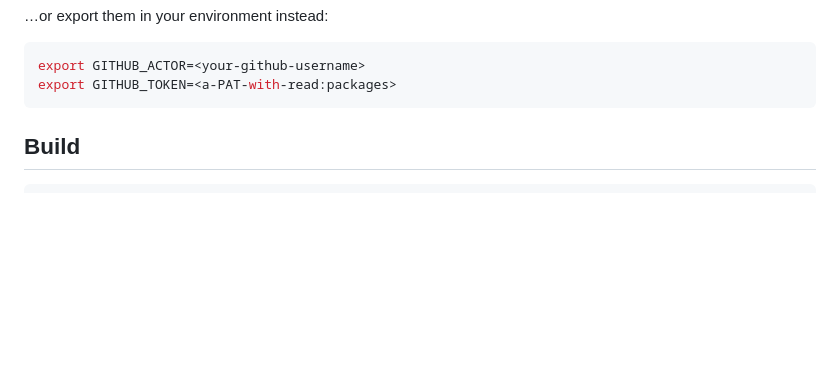
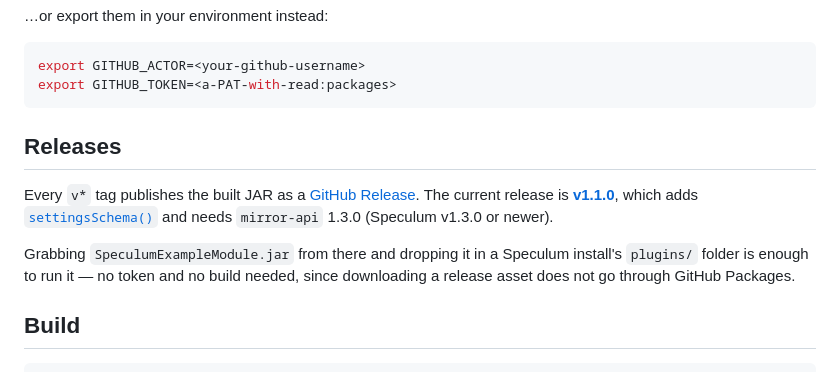
Before and after one commit to pierrejochem/SpeculumExampleModule, a Markdown page: README.md, the part around the change. Rendered like a GitHub page; blank space fills up the shorter version.

Commit message:
docs: point readers at the v1.1.0 release
The README only described building the JAR from source, which needs a GitHub
PAT with read:packages so Gradle can resolve mirror-api from GitHub Packages.
Every `v*` tag already publishes the built JAR as a GitHub Release, and
downloading a release asset needs no token at all — but nothing said so, so the
easiest path to a running module was undocumented.

Adds a Releases section ahead of Build, naming v1.1.0 as current, linking the
release and the releases index, and recording that it needs mirror-api 1.3.0
(Speculum v1.3.0 or newer) because of settingsSchema().

````diff
--- a/README.md
+++ b/README.md
@@ -47,6 +47,19 @@ gpr.token=<a-PAT-with-read:packages>
 export GITHUB_ACTOR=<your-github-username>
 export GITHUB_TOKEN=<a-PAT-with-read:packages>
 ```
+
+## Releases
+
+Every `v*` tag publishes the built JAR as a
+[GitHub Release](https://github.com/pierrejochem/SpeculumExampleModule/releases).
+The current release is
+**[v1.1.0](https://github.com/pierrejochem/SpeculumExampleModule/releases/tag/v1.1.0)**,
+which adds [`settingsSchema()`](#module-settings) and needs `mirror-api` 1.3.0
+(Speculum v1.3.0 or newer).
+
+Grabbing `SpeculumExampleModule.jar` from there and dropping it in a Speculum
+install's `plugins/` folder is enough to run it — no token and no build needed,
+since downloading a release asset does not go through GitHub Packages.
 
 ## Build
 
````
